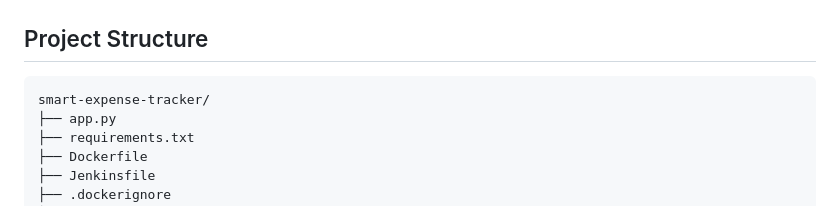
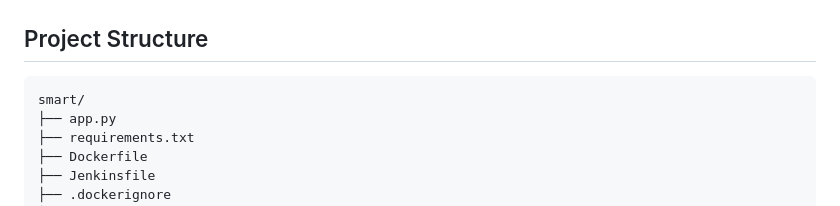
Before and after one commit to DikshithaAnand/Smart-Expense-Tracker, a Markdown page: README.md, the part around the change. Drawn GitHub-style.

````diff
--- a/README.md
+++ b/README.md
@@ -54,7 +54,7 @@ The main objective of this project is:
 
 ## Project Structure
 ```text
-smart-expense-tracker/
+smart/
 ├── app.py
 ├── requirements.txt
 ├── Dockerfile
````
